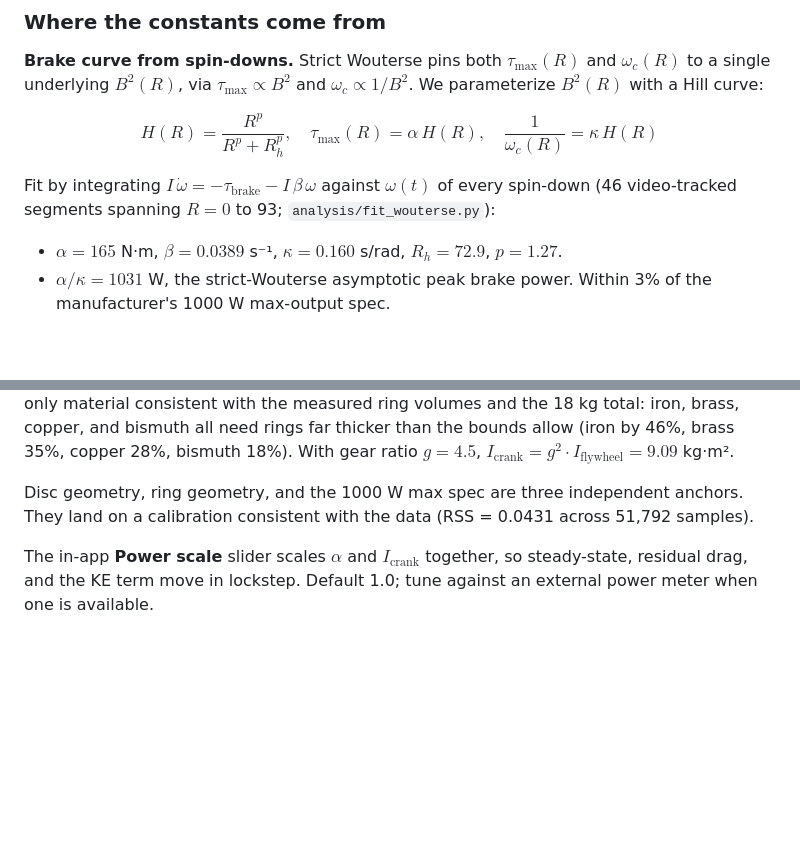
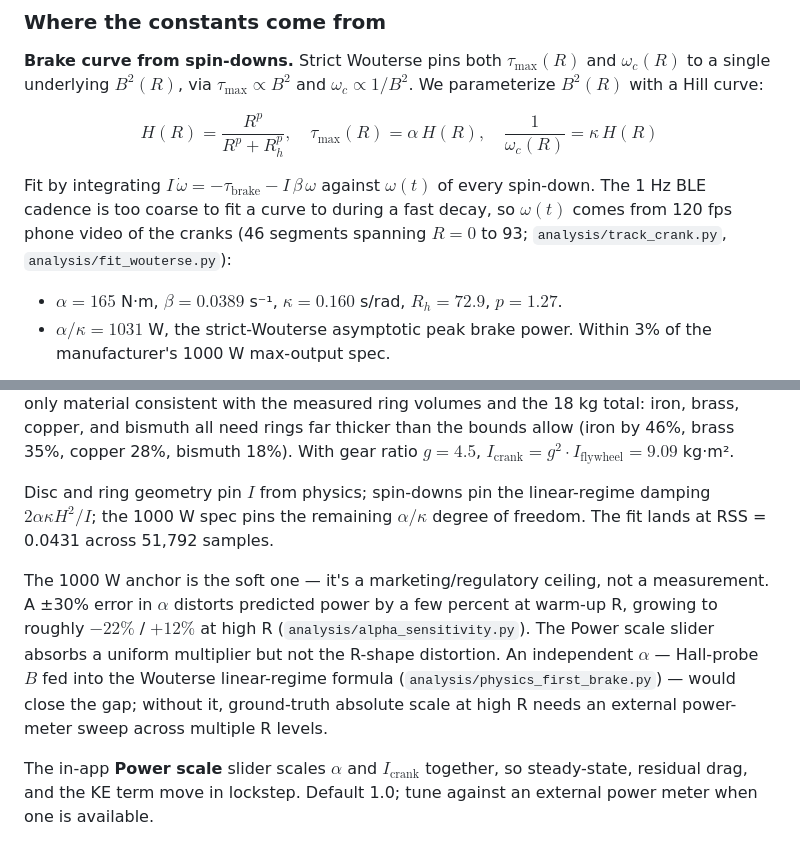
Before and after one commit to stwime/ic8-power-fix, a Markdown page: README.md, 2 parts joined by grey strips. GitHub-like rendering; blank space fills up the shorter version.

Commit message:
README: name 120 fps video as the spin-down source; flag the 1000 W anchor
The brake-curve paragraph implied the spin-down ω(t) traces came from the
bridge's BLE stream. They don't — 1 Hz cadence is too coarse. They come
from 120 fps phone video of the cranks (analysis/track_crank.py), which
is the actual data feeding the Wouterse fit.

Also reframe the "three independent anchors" line. The 1000 W spec isn't
peer to disc and ring geometry: it's a marketing ceiling, and the new
sensitivity script shows ±30% in α distorts predicted power by a few
percent at warm-up R but up to -22% / +12% at high R — an R-shape
distortion the Power scale slider can't fully fix. Point readers at
analysis/alpha_sensitivity.py and at the Hall-probe path through
physics_first_brake.py as the principled close.

```diff
--- a/README.md
+++ b/README.md
@@ -102,7 +102,7 @@ At steady cadence the second term is zero. During an acceleration it adds the wo
 
 $$H(R) = \frac{R^p}{R^p + R_h^p}, \quad \tau_{\max}(R) = \alpha\,H(R), \quad \frac{1}{\omega_c(R)} = \kappa\,H(R)$$
 
-Fit by integrating $I\,\dot\omega = -\tau_{\text{brake}} - I\,\beta\,\omega$ against $\omega(t)$ of every spin-down (46 video-tracked segments spanning $R = 0$ to 93; `analysis/fit_wouterse.py`):
+Fit by integrating $I\,\dot\omega = -\tau_{\text{brake}} - I\,\beta\,\omega$ against $\omega(t)$ of every spin-down. The 1 Hz BLE cadence is too coarse to fit a curve to during a fast decay, so $\omega(t)$ comes from 120 fps phone video of the cranks (46 segments spanning $R = 0$ to 93; `analysis/track_crank.py`, `analysis/fit_wouterse.py`):
 
 - $\alpha = 165$ N·m, $\beta = 0.0389$ s⁻¹, $\kappa = 0.160$ s/rad, $R_h = 72.9$, $p = 1.27$.
 - $\alpha/\kappa = 1031$ W, the strict-Wouterse asymptotic peak brake power. Within 3% of the manufacturer's 1000 W max-output spec.
@@ -119,7 +119,9 @@ $R_h$, $p$, and $\kappa$ entangle eddy-brake physics with the IC8 firmware's dia
 
 Each belt has ~2-3 mm chamfered edges extending past the flat-top radii above (the chamfer cuts the corner, not all the way to zero thickness); the chamfer volume closes the 18 kg budget at flat-top $h$ comfortably within the ruler "less than" bounds, and the symmetric chamfers shift $I$ by <0.3% (below the flat-ring formula's precision). Lead is the only material consistent with the measured ring volumes and the 18 kg total: iron, brass, copper, and bismuth all need rings far thicker than the bounds allow (iron by 46%, brass 35%, copper 28%, bismuth 18%). With gear ratio $g = 4.5$, $I_{\text{crank}} = g^2 \cdot I_{\text{flywheel}} = 9.09$ kg·m².
 
-Disc geometry, ring geometry, and the 1000 W max spec are three independent anchors. They land on a calibration consistent with the data (RSS = 0.0431 across 51,792 samples).
+Disc and ring geometry pin $I$ from physics; spin-downs pin the linear-regime damping $2\alpha\kappa H^2/I$; the 1000 W spec pins the remaining $\alpha/\kappa$ degree of freedom. The fit lands at RSS = 0.0431 across 51,792 samples.
+
+The 1000 W anchor is the soft one — it's a marketing/regulatory ceiling, not a measurement. A ±30% error in $\alpha$ distorts predicted power by a few percent at warm-up R, growing to roughly $-22\%$ / $+12\%$ at high R (`analysis/alpha_sensitivity.py`). The Power scale slider absorbs a uniform multiplier but not the R-shape distortion. An independent $\alpha$ — Hall-probe $B$ fed into the Wouterse linear-regime formula (`analysis/physics_first_brake.py`) — would close the gap; without it, ground-truth absolute scale at high R needs an external power-meter sweep across multiple R levels.
 
 The in-app **Power scale** slider scales $\alpha$ and $I_{\text{crank}}$ together, so steady-state, residual drag, and the KE term move in lockstep. Default 1.0; tune against an external power meter when one is available.
 
```
